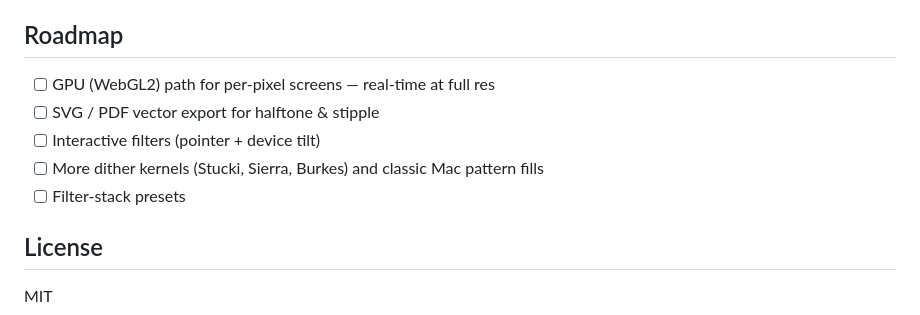
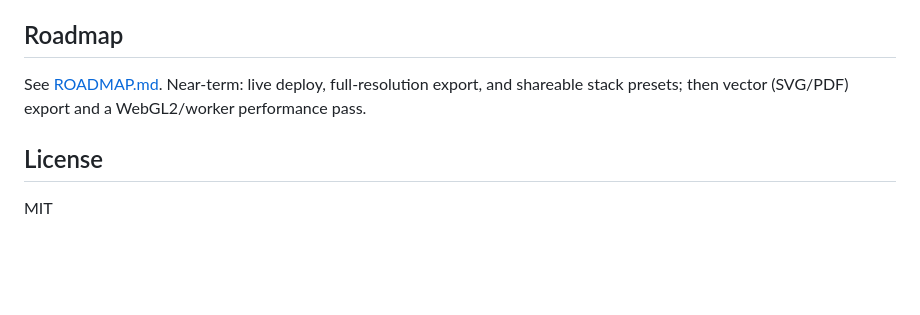
Before and after one commit to obareau/mono, a Markdown page: README.md, the part around the change. Rendered like a GitHub page; blank space fills up the shorter version.

```diff
--- a/README.md
+++ b/README.md
@@ -64,11 +64,8 @@ error-diffusion is intentionally CPU/sequential, screens are per-pixel and GPU-r
 
 ## Roadmap
 
-- [ ] GPU (WebGL2) path for per-pixel screens — real-time at full res
-- [ ] SVG / PDF vector export for halftone & stipple
-- [ ] Interactive filters (pointer + device tilt)
-- [ ] More dither kernels (Stucki, Sierra, Burkes) and classic Mac pattern fills
-- [ ] Filter-stack presets
+See [ROADMAP.md](./ROADMAP.md). Near-term: live deploy, full-resolution export, and
+shareable stack presets; then vector (SVG/PDF) export and a WebGL2/worker performance pass.
 
 ## License
 
```
Also changed, not shown: ROADMAP.md (added, +46 -0 lines).
